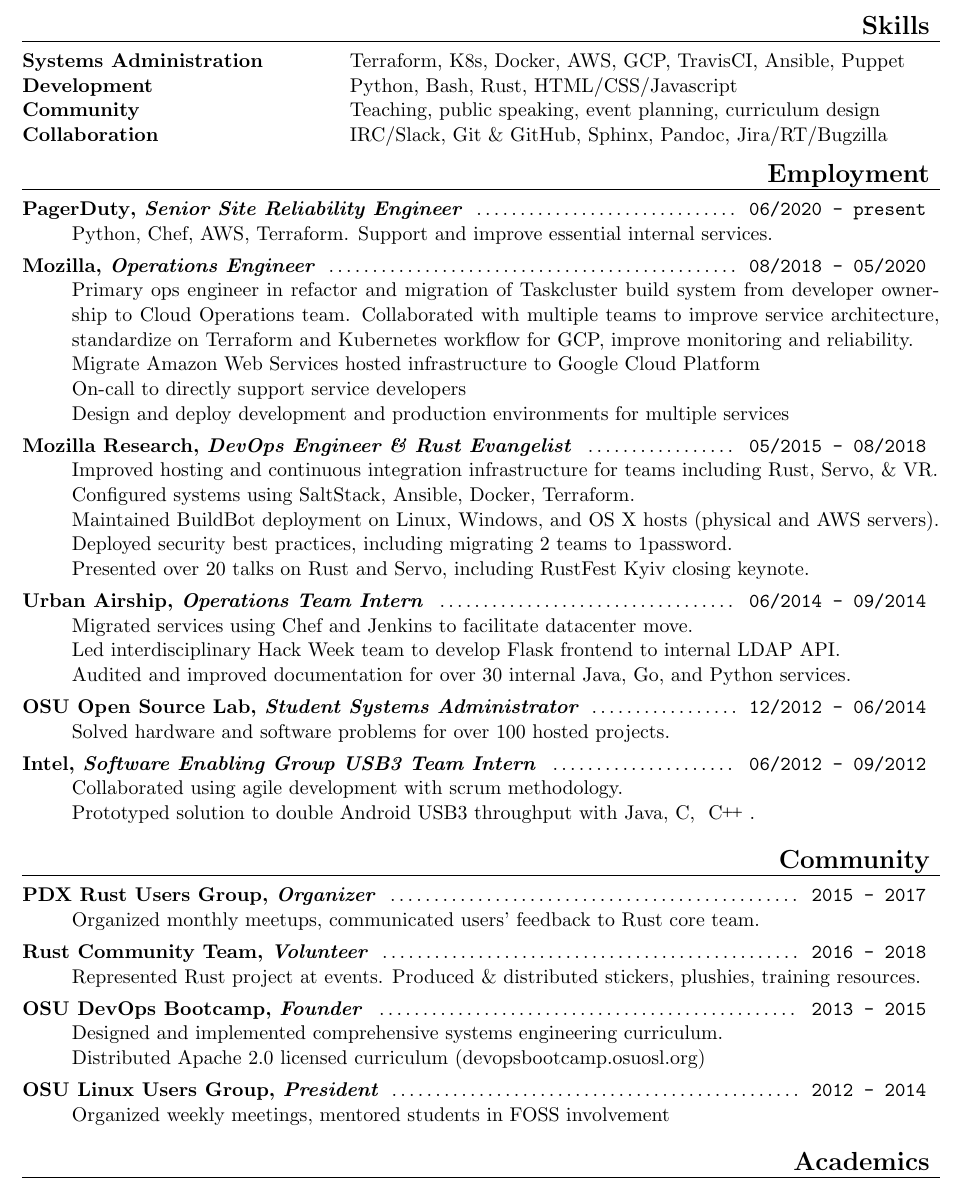
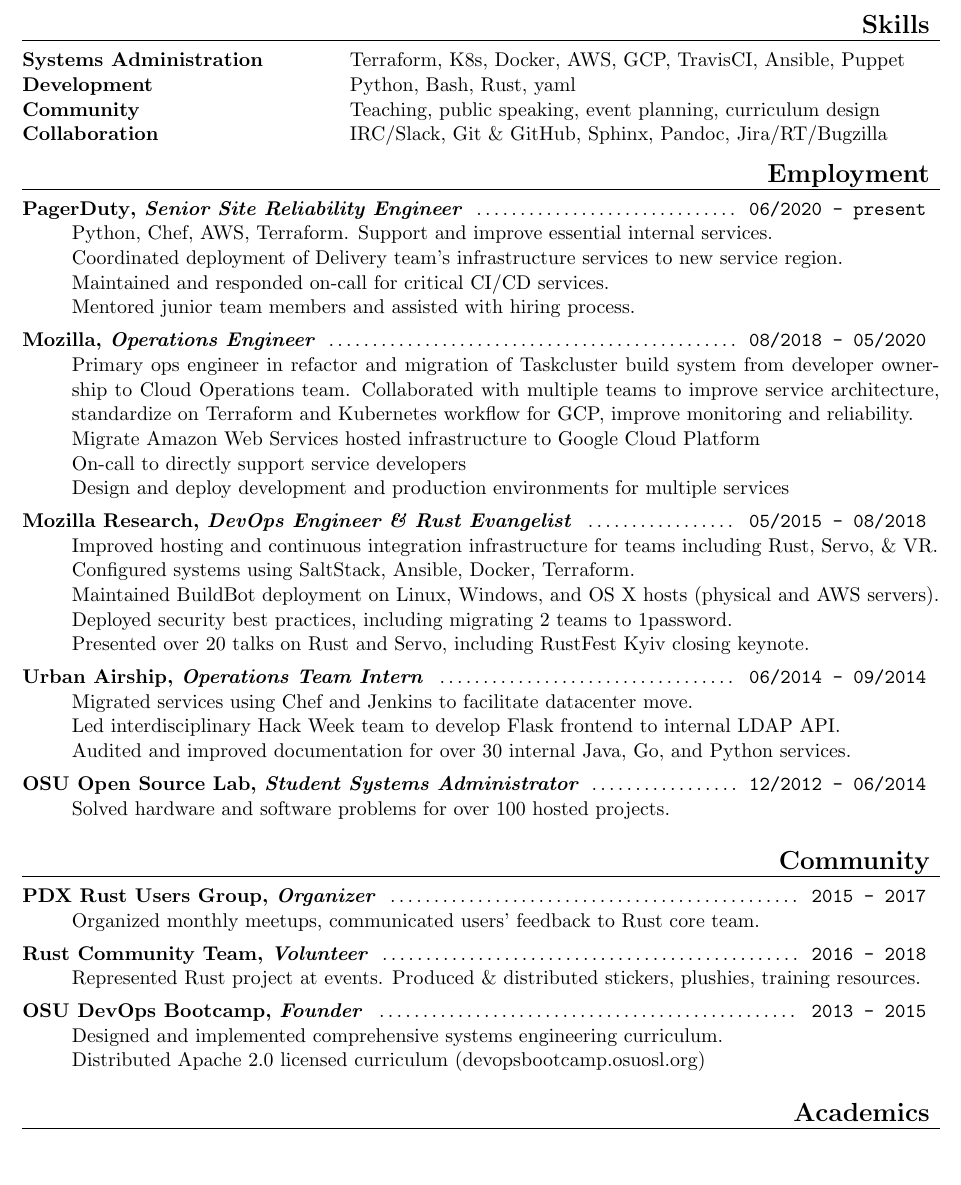
Before and after one commit to edunham/resume, a LaTeX CV (resume.tex): part of the page, cut so that both start at the same text, the shorter picture padded with empty space. Compiled offline with pdfLaTeX; a LaTeX package or settings file that is missing is left out.

Commit message:
fill out pd better

```diff
--- a/resume.tex
+++ b/resume.tex
@@ -35,7 +35,7 @@
       {Terraform, K8s, Docker, AWS, GCP, TravisCI, Ansible, Puppet}
 
 \skill{Development}
-      {Python, Bash, Rust, HTML/CSS/Javascript}
+      {Python, Bash, Rust, yaml}
 
 \skill{Community}
       {Teaching, public speaking, event planning, curriculum design}
@@ -55,6 +55,12 @@
            {06/2020 - present}
 
 Python, Chef, AWS, Terraform. Support and improve essential internal services.
+
+Coordinated deployment of Delivery team's infrastructure services to new service region.
+
+Maintained and responded on-call for critical CI/CD services.
+
+Mentored junior team members and assisted with hiring process.
 
 \experience{Mozilla}
            {Operations Engineer}
@@ -105,13 +111,13 @@
 
 Solved hardware and software problems for over 100 hosted projects.
 
-\experience{Intel}
-           {Software Enabling Group USB3 Team Intern}
-           {06/2012 - 09/2012}
-
-Collaborated using agile development with scrum methodology.
-
-Prototyped solution to double Android USB3 throughput with Java, C, \CPP.
+% \experience{Intel}
+%            {Software Enabling Group USB3 Team Intern}
+%            {06/2012 - 09/2012}
+%
+% Collaborated using agile development with scrum methodology.
+%
+% Prototyped solution to double Android USB3 throughput with Java, C, \CPP.
 
 \end{description}
 
@@ -139,11 +145,11 @@
 
 Distributed Apache 2.0 licensed curriculum (devopsbootcamp.osuosl.org)
 
-\experience{OSU Linux Users Group}
-           {President}
-           {2012 - 2014}
-
-Organized weekly meetings, mentored students in FOSS involvement
+% \experience{OSU Linux Users Group}
+%            {President}
+%            {2012 - 2014}
+%
+% Organized weekly meetings, mentored students in FOSS involvement
 
 \end{description}
 
```
